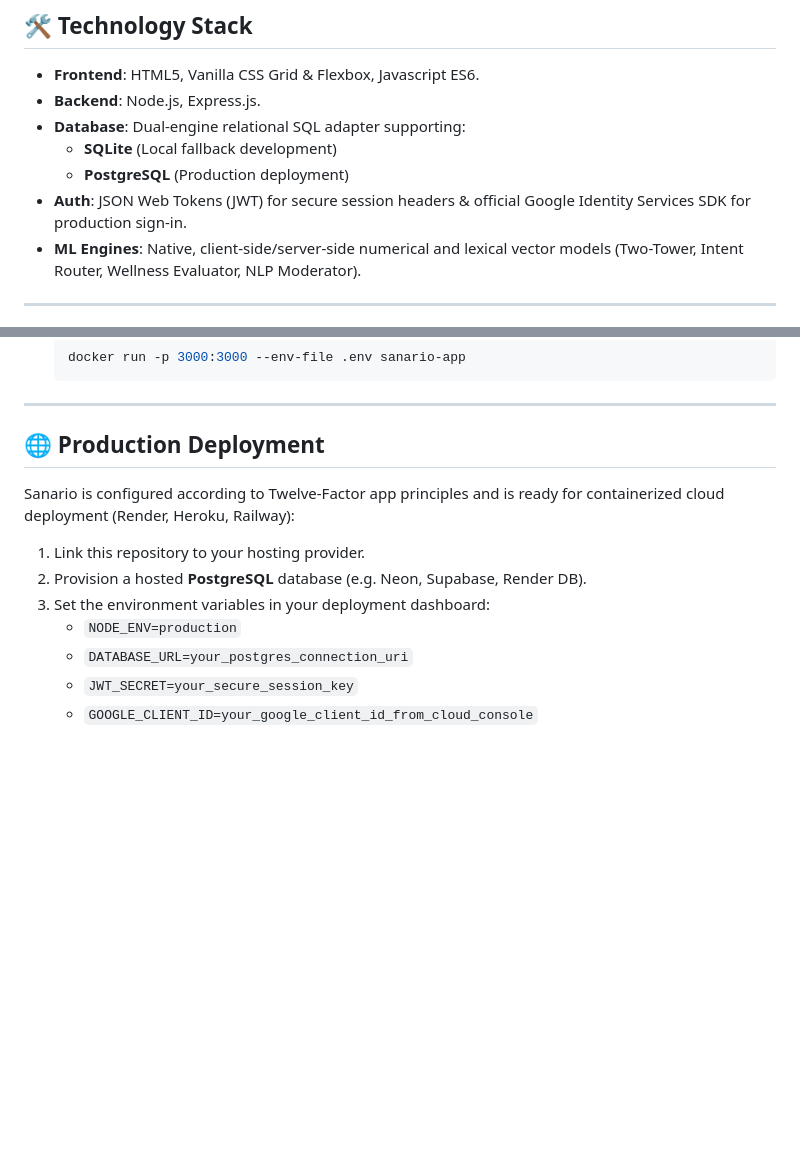
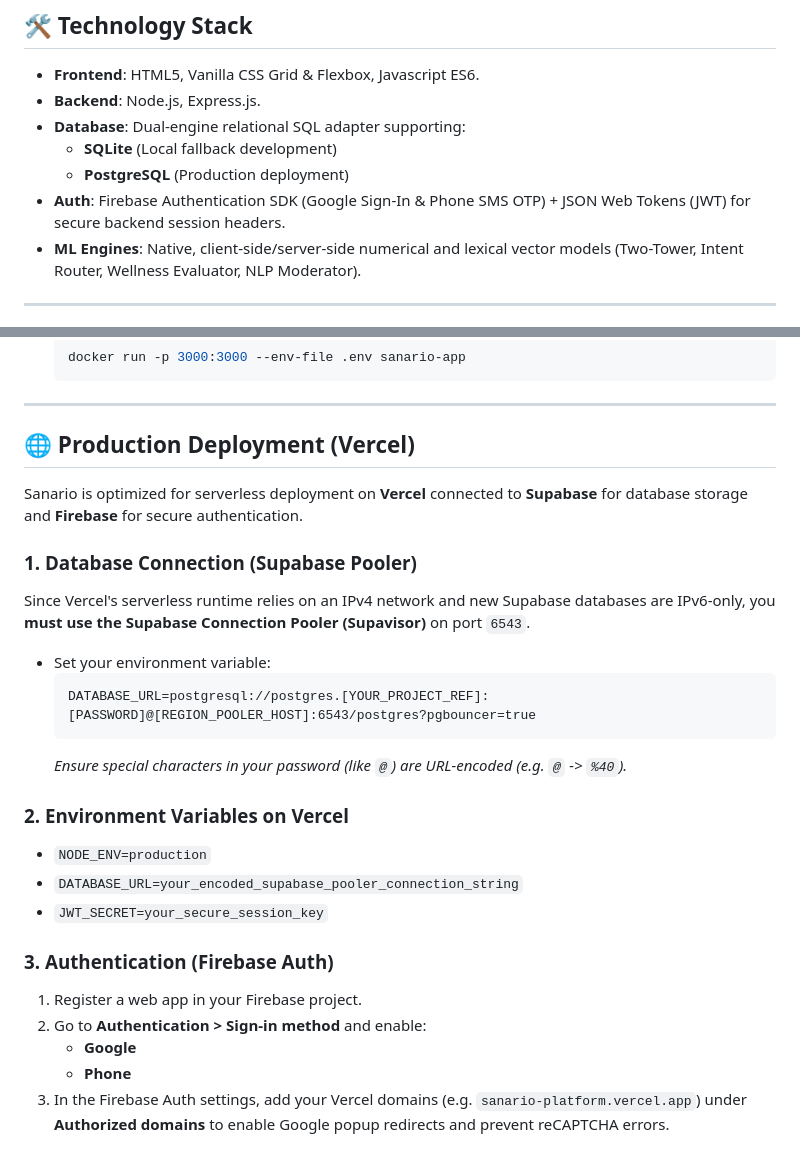
Before and after one commit to Youngmaster0304/sanario, a Markdown page: README.md, 2 parts joined by grey strips. GitHub-like rendering; blank space fills up the shorter version.

Commit message:
Update README with Firebase Auth and Supabase Pooler IPv4 connection string instructions

````diff
--- a/README.md
+++ b/README.md
@@ -24,7 +24,7 @@ Instead of maximizing screen time, digital addiction, and infinite scrolling, Sa
 * **Database**: Dual-engine relational SQL adapter supporting:
   * **SQLite** (Local fallback development)
   * **PostgreSQL** (Production deployment)
-* **Auth**: JSON Web Tokens (JWT) for secure session headers & official Google Identity Services SDK for production sign-in.
+* **Auth**: Firebase Authentication SDK (Google Sign-In & Phone SMS OTP) + JSON Web Tokens (JWT) for secure backend session headers.
 * **ML Engines**: Native, client-side/server-side numerical and lexical vector models (Two-Tower, Intent Router, Wellness Evaluator, NLP Moderator).
 
 ---
@@ -56,14 +56,26 @@ Instead of maximizing screen time, digital addiction, and infinite scrolling, Sa
 
 ---
 
-## 🌐 Production Deployment
+## 🌐 Production Deployment (Vercel)
 
-Sanario is configured according to Twelve-Factor app principles and is ready for containerized cloud deployment (Render, Heroku, Railway):
+Sanario is optimized for serverless deployment on **Vercel** connected to **Supabase** for database storage and **Firebase** for secure authentication.
 
-1. Link this repository to your hosting provider.
-2. Provision a hosted **PostgreSQL** database (e.g. Neon, Supabase, Render DB).
-3. Set the environment variables in your deployment dashboard:
-   * `NODE_ENV=production`
-   * `DATABASE_URL=your_postgres_connection_uri`
-   * `JWT_SECRET=your_secure_session_key`
-   * `GOOGLE_CLIENT_ID=your_google_client_id_from_cloud_console`
+### 1. Database Connection (Supabase Pooler)
+Since Vercel's serverless runtime relies on an IPv4 network and new Supabase databases are IPv6-only, you **must use the Supabase Connection Pooler (Supavisor)** on port `6543`.
+* Set your environment variable:
+  ```text
+  DATABASE_URL=postgresql://postgres.[YOUR_PROJECT_REF]:[PASSWORD]@[REGION_POOLER_HOST]:6543/postgres?pgbouncer=true
+  ```
+  *Ensure special characters in your password (like `@`) are URL-encoded (e.g. `@` -> `%40`).*
+
+### 2. Environment Variables on Vercel
+* `NODE_ENV=production`
+* `DATABASE_URL=your_encoded_supabase_pooler_connection_string`
+* `JWT_SECRET=your_secure_session_key`
+
+### 3. Authentication (Firebase Auth)
+1. Register a web app in your Firebase project.
+2. Go to **Authentication > Sign-in method** and enable:
+   * **Google**
+   * **Phone**
+3. In the Firebase Auth settings, add your Vercel domains (e.g. `sanario-platform.vercel.app`) under **Authorized domains** to enable Google popup redirects and prevent reCAPTCHA errors.
````
